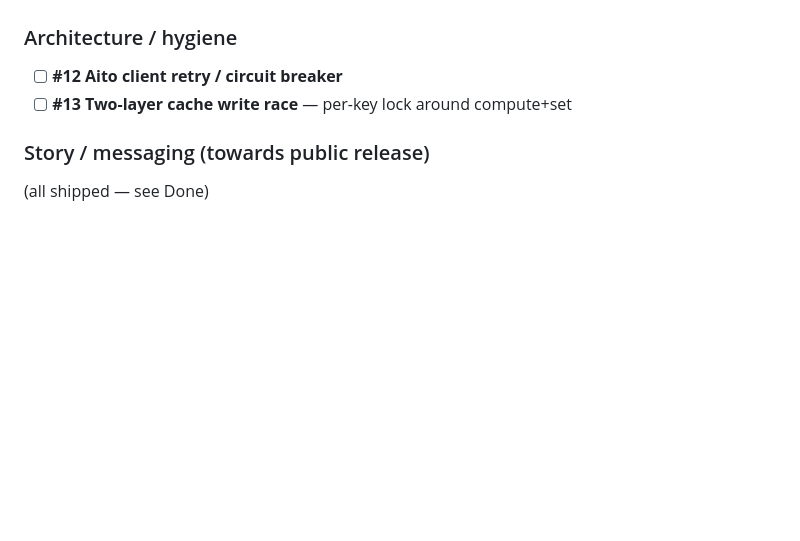
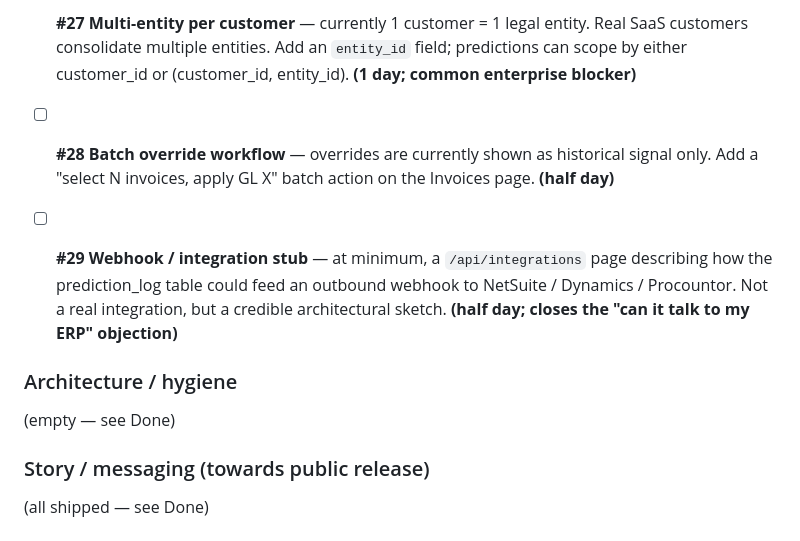
Before and after one commit to AitoDotAI/aito-accounting-demo, a Markdown page: docs/BACKLOG.md, the part around one of its changes. Rendered like a GitHub page; blank space fills up the shorter version.

```diff
--- a/docs/BACKLOG.md
+++ b/docs/BACKLOG.md
@@ -31,7 +98,21 @@ Story sections below)
+- [ ] **#27 Multi-entity per customer** — currently 1 customer = 1
+  legal entity. Real SaaS customers consolidate multiple entities.
+  Add an `entity_id` field; predictions can scope by either
+  customer_id or (customer_id, entity_id). **(1 day; common
+  enterprise blocker)**
+
+- [ ] **#28 Batch override workflow** — overrides are currently
+  shown as historical signal only. Add a "select N invoices, apply
+  GL X" batch action on the Invoices page. **(half day)**
+
+- [ ] **#29 Webhook / integration stub** — at minimum, a
+  `/api/integrations` page describing how the prediction_log table
+  could feed an outbound webhook to NetSuite / Dynamics / Procountor.
+  Not a real integration, but a credible architectural sketch.
+  **(half day; closes the "can it talk to my ERP" objection)**
 
 ### Architecture / hygiene
-- [ ] **#12 Aito client retry / circuit breaker**
-- [ ] **#13 Two-layer cache write race** — per-key lock around compute+set
+(empty — see Done)
 
 ### Story / messaging (towards public release)
 (all shipped — see Done)
```
Also changed, not shown: other parts of docs/BACKLOG.md (+71 -4 lines).
